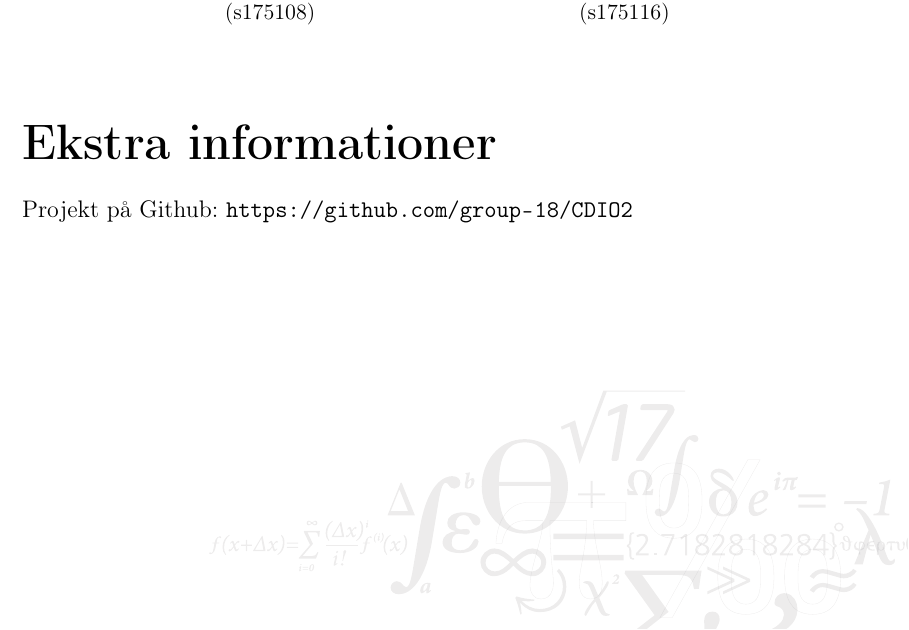
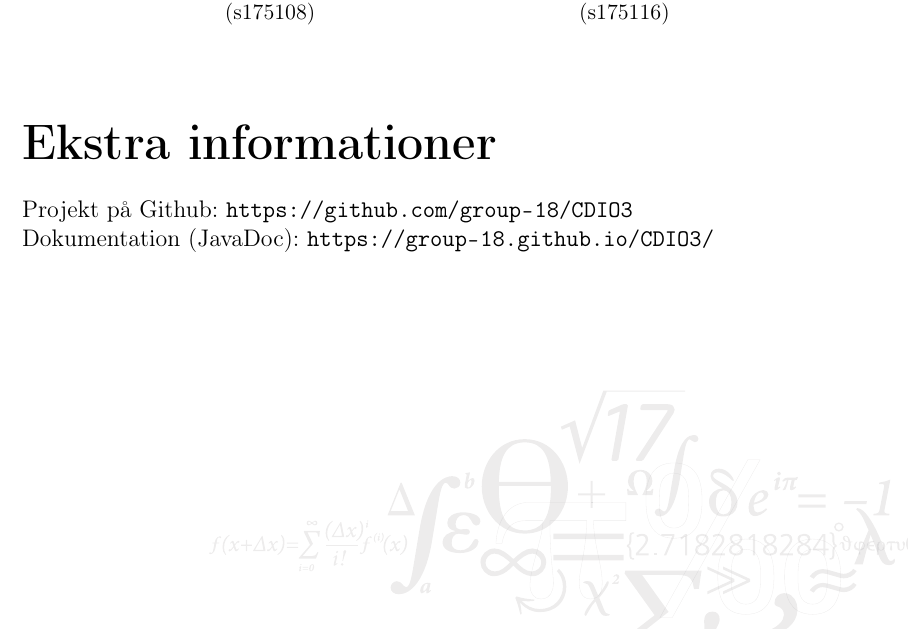
Before and after one commit to group-18/cdio-3-report, a LaTeX document (Project.tex, which reads chapters/Frontpage.tex): part of page 2 of 39, cut so that both start at the same text. Compiled offline with pdfLaTeX.

Commit message:
Update links on frontpage

```diff
--- a/chapters/Frontpage.tex
+++ b/chapters/Frontpage.tex
@@ -78,6 +78,7 @@
 {\huge\textbf{Ekstra informationer}}\\
 
 \noindent
-Projekt på Github: \url{https://github.com/group-18/CDIO2}
+Projekt på Github: \url{https://github.com/group-18/CDIO3} \\
+Dokumentation (JavaDoc): \url{https://group-18.github.io/CDIO3/}
 
 \ThisLRCornerWallPaper{0.7}{graphics/dtu/DTU-frise-SH-15}
```
